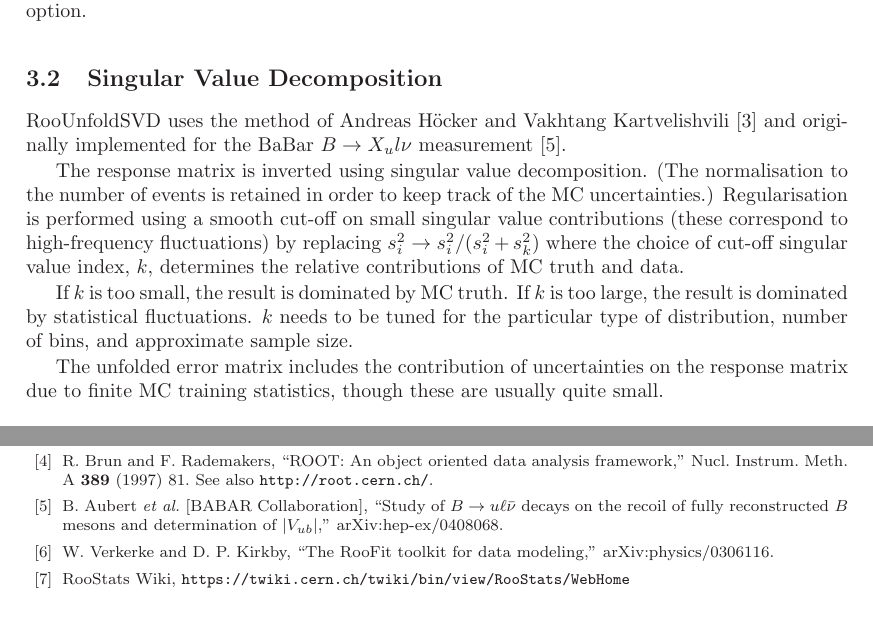
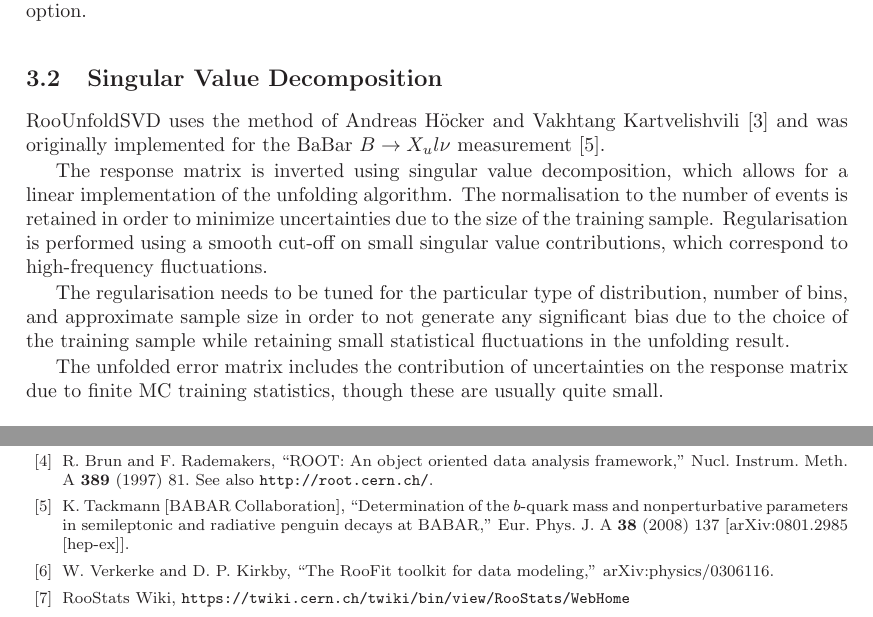
Before and after one commit to skluth/RooUnfold, a LaTeX document (doc/unfolding2010/adye_tim.tex): two parts of pages 3 and 5 of 5, joined at a grey line, cut so that both start at the same text. Compiled offline with LaTeX, dvips and Ghostscript.

Commit message:
Tim Adye          7-Jul-2010 tja100705a Paper as submitted.
git-svn-id: https://svnsrv.desy.de/public/unfolding/RooUnfold/trunk@133 f7cf43ea-45b0-4edf-8cd0-0019556f1211

```diff
--- a/doc/unfolding2010/adye_tim.tex
+++ b/doc/unfolding2010/adye_tim.tex
@@ -128,19 +128,18 @@ and can, in principle, bias the distribution. Smoothing can be enabled with an o
 \subsection{Singular Value Decomposition}
 
 RooUnfoldSVD uses the method of Andreas H\"ocker and Vakhtang Kartvelishvili~\cite{Hocker:1995kb}
-and originally implemented for the BaBar $B \rightarrow X_ul\nu$ measurement~\cite{Aubert:2004bq}.
+and was originally implemented for the BaBar $B \rightarrow X_ul\nu$ measurement~\cite{Tackmann:2008qa}.
 
-The response matrix is inverted using singular value decomposition.
-(The normalisation to the number of events is retained in order to keep
-track of the MC uncertainties.)
-Regularisation is performed using a smooth cut-off on small singular value contributions
-(these correspond to high-frequency fluctuations) by replacing
-$s_i^2 \rightarrow s_i^2 / (s_i^2 + s_k^2)$ where the choice of cut-off singular value index, $k$,
-determines the relative contributions of MC truth and data.
+The response matrix is inverted using singular value decomposition,
+which allows for a linear implementation of the unfolding algorithm.
+The normalisation to the number of events is retained in order to minimize
+uncertainties due to the size of the training sample.
+Regularisation is performed using a smooth cut-off on small singular value contributions,
+which correspond to high-frequency fluctuations.
 
-If $k$ is too small, the result is dominated by MC truth.
-If $k$ is too large, the result is dominated by statistical fluctuations.
-$k$ needs to be tuned for the particular type of distribution, number of bins, and approximate sample size.
+The regularisation needs to be tuned for the particular type of distribution, number of bins, and approximate sample size
+in order to not generate any significant bias due to the choice of the training sample
+while retaining small statistical fluctuations in the unfolding result.
 
 The unfolded error matrix includes the contribution of uncertainties on the
 response matrix due to finite MC training statistics, though these are usually quite small.
@@ -237,11 +236,12 @@ automating the validation and selection of regularisation parameters;
   %%CITATION = NUIMA,A389,81;%%
   See also \verb=http://root.cern.ch/=.
 
-\bibitem{Aubert:2004bq}
-  B.~Aubert {\it et al.}  [BABAR Collaboration],
-  ``Study of $B \to u \ell \bar{\nu}$ decays on the recoil of fully reconstructed $B$ mesons and determination of $|V_{ub}|$,''
-  arXiv:hep-ex/0408068.
-  %%CITATION = HEP-EX/0408068;%%
+\bibitem{Tackmann:2008qa}
+  K.~Tackmann [BABAR Collaboration],
+  ``Determination of the $b$-quark mass and nonperturbative parameters in semileptonic and radiative penguin decays at BABAR,''
+  Eur.\ Phys.\ J.\  A {\bf 38} (2008) 137
+  [arXiv:0801.2985 [hep-ex]].
+  %%CITATION = EPHJA,A38,137;%%
 
 \bibitem{Verkerke:2003ir}
   W.~Verkerke and D.~P.~Kirkby,
```
Also changed, not shown: doc/unfolding2010/adye_tim.tex (2 more changed lines), 1 other file.
